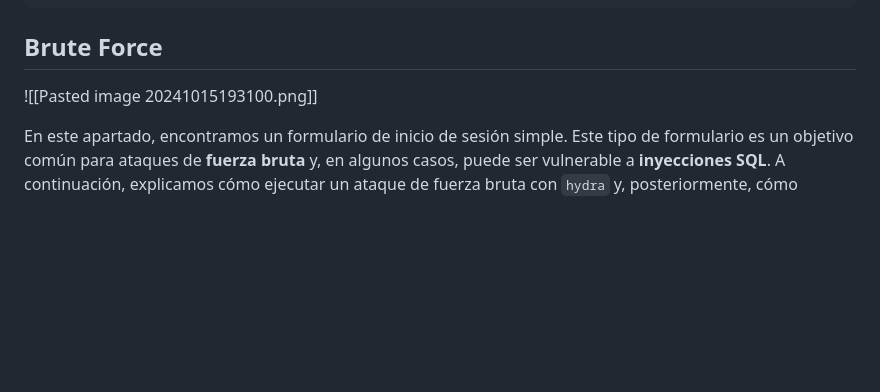
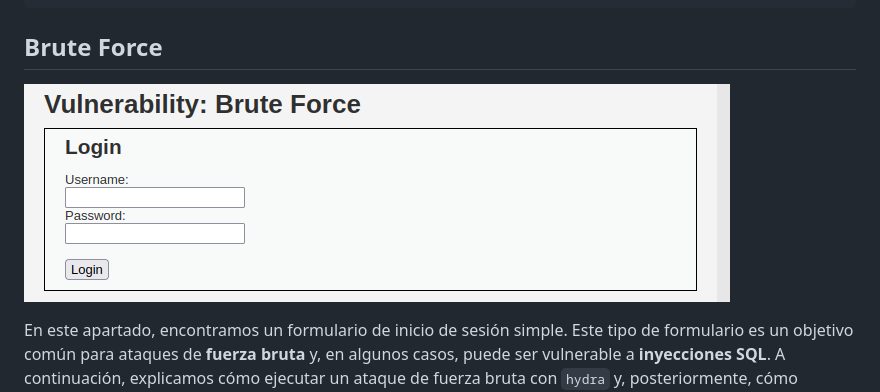
Before and after one commit to JCreiv/DVWA, a Markdown page: DVWA_LOW/README.md, the part around the change. Rendered like a GitHub page; blank space fills up the shorter version.

```diff
--- a/DVWA_LOW/README.md
+++ b/DVWA_LOW/README.md
@@ -6,7 +6,7 @@ docker run --rm -it -p 80:80 vulnerables/web-dvwa
 ## Brute Force
 
 
-![[Pasted image 20241015193100.png]]
+![](/ANEXOS/Pasted%20image%2020241015193100.png)
 
 En este apartado, encontramos un formulario de inicio de sesión simple. Este tipo de formulario es un objetivo común para ataques de **fuerza bruta** y, en algunos casos, puede ser vulnerable a **inyecciones SQL**. A continuación, explicamos cómo ejecutar un ataque de fuerza bruta con `hydra` y, posteriormente, cómo aprovechar una vulnerabilidad SQL para iniciar sesión como administrador.
 
```
